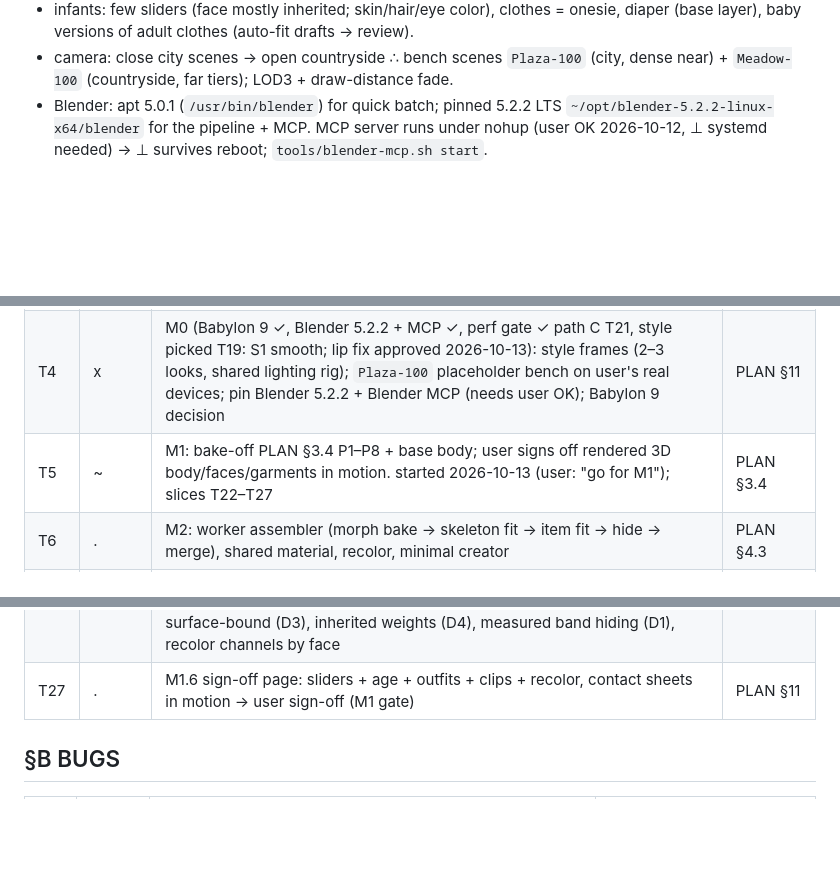
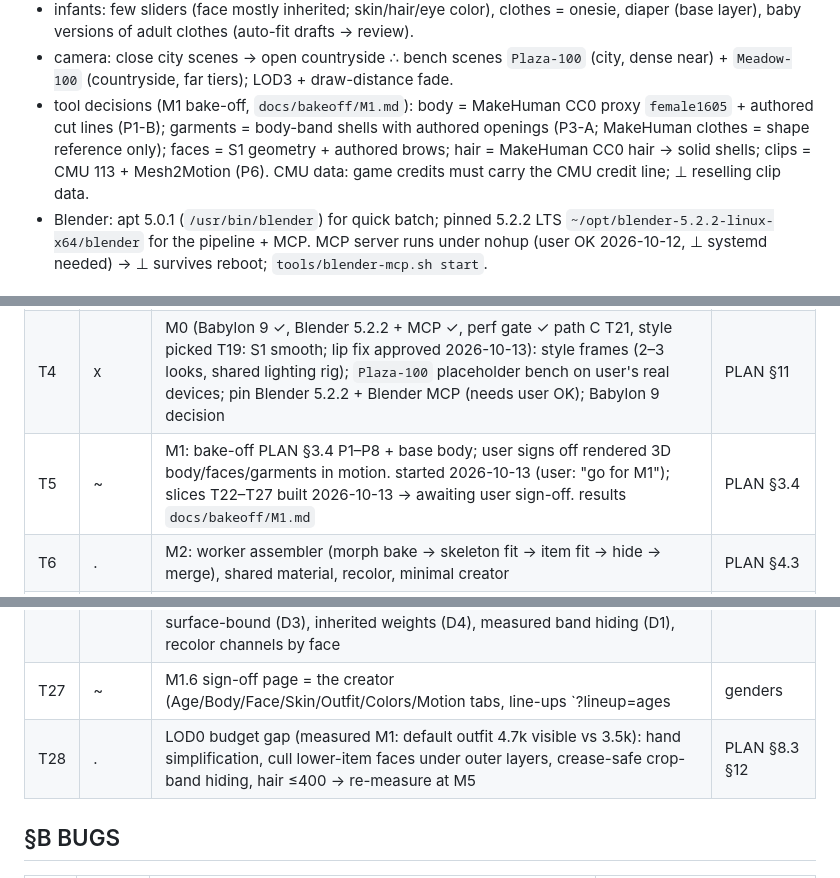
Before and after one commit to dpwhittaker/low-poly-character-system, a Markdown page: SPEC.md, 3 parts joined by grey strips. Rendered like a GitHub page; blank space fills up the shorter version.

```diff
--- a/SPEC.md
+++ b/SPEC.md
@@ -36,6 +36,7 @@ modular low-poly character system for web 3D games (sandbox MMO life-sim, audien
 - UI: phone-portrait first (§4.5 PLAN); tablet/desktop = side panel; foldable cover↔inner live resize. mobile budget: char system ≤64 MB GPU, ≤150 MB JS heap @100 chars; phones capped 30 fps.
 - infants: few sliders (face mostly inherited; skin/hair/eye color), clothes = onesie, diaper (base layer), baby versions of adult clothes (auto-fit drafts → review).
 - camera: close city scenes → open countryside ∴ bench scenes `Plaza-100` (city, dense near) + `Meadow-100` (countryside, far tiers); LOD3 + draw-distance fade.
+- tool decisions (M1 bake-off, `docs/bakeoff/M1.md`): body = MakeHuman CC0 proxy `female1605` + authored cut lines (P1-B); garments = body-band shells with authored openings (P3-A; MakeHuman clothes = shape reference only); faces = S1 geometry + authored brows; hair = MakeHuman CC0 hair → solid shells; clips = CMU 113 + Mesh2Motion (P6). CMU data: game credits must carry the CMU credit line; ⊥ reselling clip data.
 - Blender: apt 5.0.1 (`/usr/bin/blender`) for quick batch; pinned 5.2.2 LTS `~/opt/blender-5.2.2-linux-x64/blender` for the pipeline + MCP. MCP server runs under nohup (user OK 2026-10-12, ⊥ systemd needed) → ⊥ survives reboot; `tools/blender-mcp.sh start`.
 
 ## §I INTERFACES
@@ -142,7 +143,7 @@ T1|x|agree §G w/ user; rewrite §G + `README.md` H1/¶1 to match|V4
 T2|.|first feature. add §I rows for surface it adds, §V for rules it must hold|-
 T3|x|research + plan → `PLAN.md` (tool discovery, perf budgets, modularity, clipping); seeds §G §C §R|-
 T4|x|M0 (Babylon 9 ✓, Blender 5.2.2 + MCP ✓, perf gate ✓ path C T21, style picked T19: S1 smooth; lip fix approved 2026-10-13): style frames (2–3 looks, shared lighting rig); `Plaza-100` placeholder bench on user's real devices; pin Blender 5.2.2 + Blender MCP (needs user OK); Babylon 9 decision|PLAN §11
-T5|~|M1: bake-off PLAN §3.4 P1–P8 + base body; user signs off rendered 3D body/faces/garments in motion. started 2026-10-13 (user: "go for M1"); slices T22–T27|PLAN §3.4
+T5|~|M1: bake-off PLAN §3.4 P1–P8 + base body; user signs off rendered 3D body/faces/garments in motion. started 2026-10-13 (user: "go for M1"); slices T22–T27 built 2026-10-13 → awaiting user sign-off. results `docs/bakeoff/M1.md`|PLAN §3.4
 T6|.|M2: worker assembler (morph bake → skeleton fit → item fit → hide → merge), shared material, recolor, minimal creator|PLAN §4.3
 T7|.|M3: garment build pipeline + clip-test harness; every gate ships w/ a known-bad fixture|PLAN §7.5
 T8|.|M4: custom animation sampler + shared bone texture, layers, D10 body-shape corrections|PLAN §8.4
@@ -164,7 +165,8 @@ T23|~|M1.2 rig (P4): skeleton + weights + twist drivers in (clips play on fitted
 T24|x|M1.3 animation (P6), worktree agent → merged d8f548a: 9 clips (idle walk sit sit_down arms_up wave run crouch arms_crossed), V22 V24–V27, R31–R34; idle / walk / sit / arms-up / wave retargeted onto `game_engine`; Mesh2Motion vs KayKit vs CMU; rotation-only + pelvis translation|PLAN §3.4 P6
 T25|~|M1.4 sliders (25 region/face incl. `belly` + `fat` composite; creator Weight 0–1.6, >1 drives `fat`, R35 ✓) + faces (P2): authored geometric brows (soft/straight/bold) replaced MH brow cards (read stern); region + face targets transferred from MH; 3 distinct identities; geometric eyes/brows/lips (S1)|PLAN §5.2 §5.5
 T26|~|M1.5 garments (P3): approach A built — tee 754, jeans 604, jacket (open, over tee) 908, sneakers 366 tris; hair ponytail/bob/short (MH CC0 → solid shells, 420–520), brows soft/bold (60); binding + area-scaled offsets + inherited weights + measured hiding; approach C (MH clothes decimated) not yet compared. tee, jeans, jacket (+ sneakers) authored on layer shells, surface-bound (D3), inherited weights (D4), measured band hiding (D1), recolor channels by face|PLAN §6 §7.3
-T27|.|M1.6 sign-off page: sliders + age + outfits + clips + recolor, contact sheets in motion → user sign-off (M1 gate)|PLAN §11
+T27|~|M1.6 sign-off page = the creator (Age/Body/Face/Skin/Outfit/Colors/Motion tabs, line-ups `?lineup=ages|genders|faces`, `?pick=`) → sliders + age + outfits + clips + recolor, contact sheets in motion → user sign-off (M1 gate)|PLAN §11
+T28|.|LOD0 budget gap (measured M1: default outfit 4.7k visible vs 3.5k): hand simplification, cull lower-item faces under outer layers, crease-safe crop-band hiding, hair ≤400 → re-measure at M5|PLAN §8.3 §12
 
 ## §B BUGS
 
```
Also changed, not shown: PLAN.md (+25 -4 lines).
